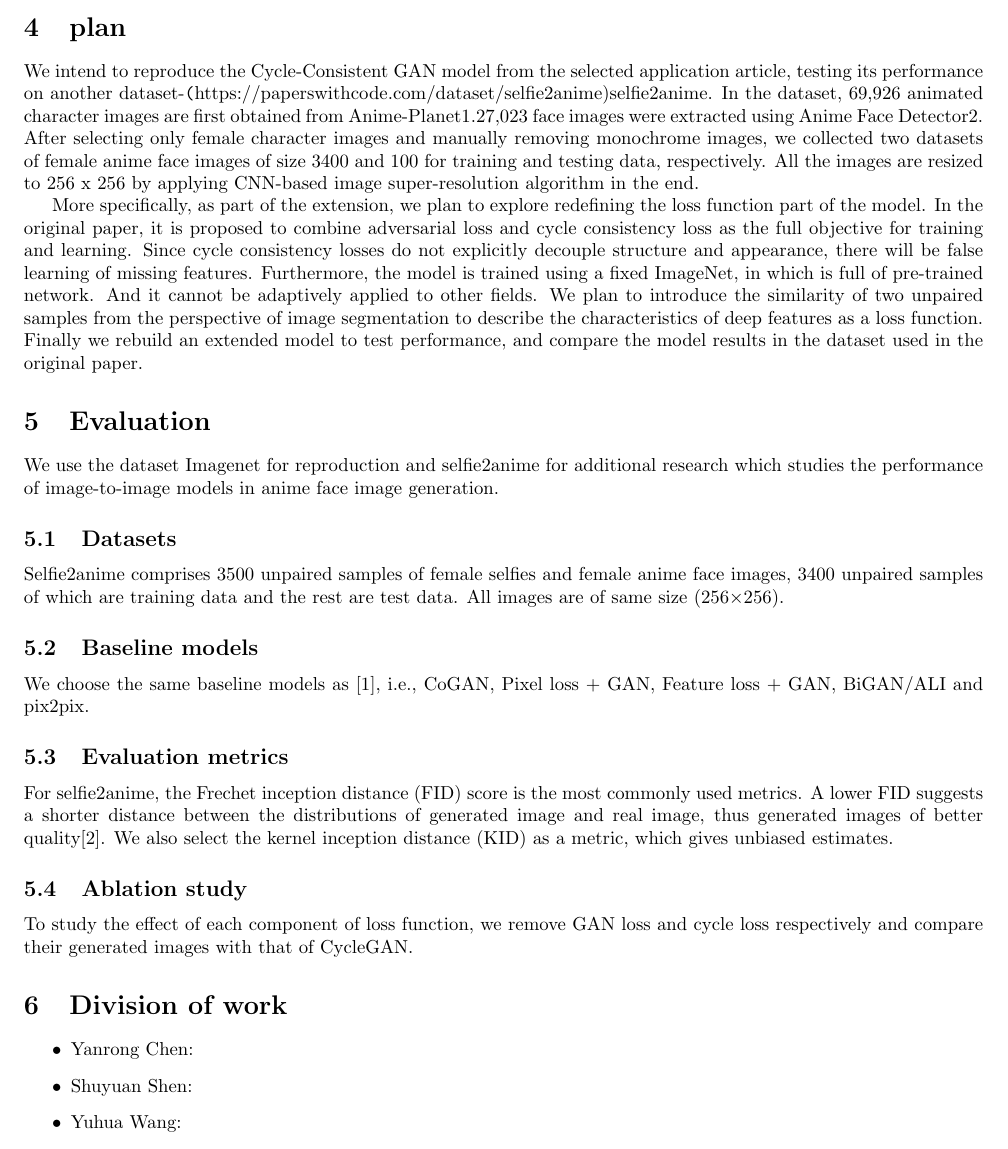
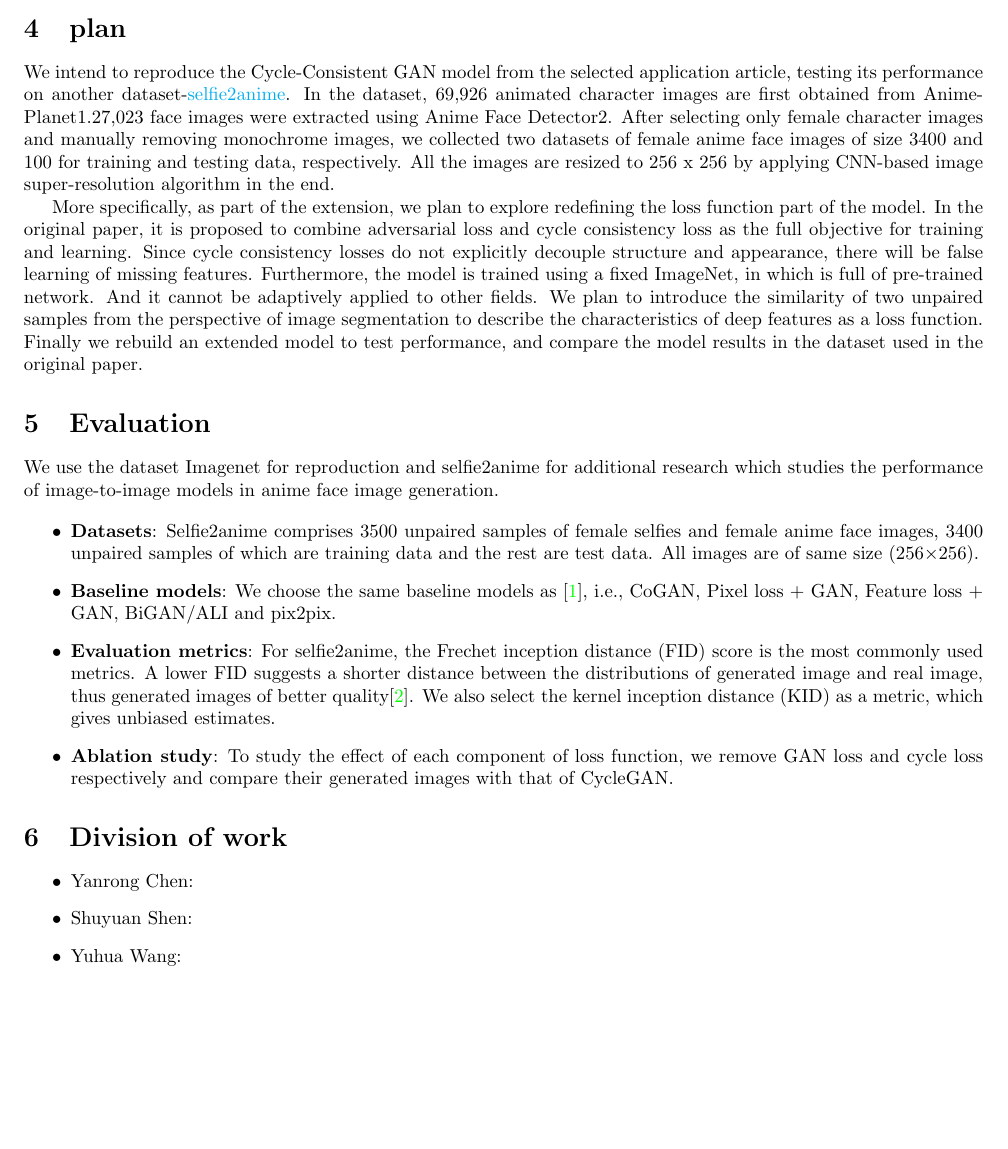
Before and after one commit to oooo26/DSA5204_project, a LaTeX document (proposal/main.tex, which reads proposal/content/evaluate.tex, proposal/content/plan.tex): part of page 2 of 2, cut so that both start at the same text, the shorter picture padded with empty space. Compiled offline with pdfLaTeX.

Commit message:
Better format

```diff
--- a/proposal/content/evaluate.tex
+++ b/proposal/content/evaluate.tex
@@ -2,14 +2,25 @@
 \section{Evaluation}
 We use the dataset Imagenet for reproduction and selfie2anime for additional research which studies the performance of image-to-image models in anime face image generation.
 
-\subsection{Datasets}
-Selfie2anime comprises 3500 unpaired samples of female selfies and female anime face images, 3400 unpaired samples of which are training data and the rest are test data. All images are of same size (256×256).
+\begin{itemize}
+    \item \textbf{Datasets}:
+    Selfie2anime comprises 3500 unpaired samples of female selfies and female anime face images, 3400 unpaired samples of which are training data and the rest are test data. All images are of same size (256×256).
+    \item \textbf{Baseline models}:
+    We choose the same baseline models as \cite{zhu_unpaired_2017}, i.e., CoGAN, Pixel loss + GAN, Feature loss + GAN, BiGAN/ALI and pix2pix.
+    \item \textbf{Evaluation metrics}:
+    For selfie2anime, the Frechet inception distance (FID) score is the most commonly used metrics. A lower FID suggests a shorter distance between the distributions of generated image and real image, thus generated images of better quality\cite{sym12101705}. We also select the kernel inception distance (KID) as a metric, which gives unbiased estimates.
+    \item \textbf{Ablation study}:
+    To study the effect of each component of loss function, we remove GAN loss and cycle loss respectively and compare their generated images with that of CycleGAN.
+\end{itemize}
 
-\subsection{Baseline models}
-We choose the same baseline models as \cite{zhu_unpaired_2017}, i.e., CoGAN, Pixel loss + GAN, Feature loss + GAN, BiGAN/ALI and pix2pix.
+% \subsection{Datasets}
+% Selfie2anime comprises 3500 unpaired samples of female selfies and female anime face images, 3400 unpaired samples of which are training data and the rest are test data. All images are of same size (256×256).
 
-\subsection{Evaluation metrics}
-For selfie2anime, the Frechet inception distance (FID) score is the most commonly used metrics. A lower FID suggests a shorter distance between the distributions of generated image and real image, thus generated images of better quality\cite{sym12101705}. We also select the kernel inception distance (KID) as a metric, which gives unbiased estimates.
+% \subsection{Baseline models}
+% We choose the same baseline models as \cite{zhu_unpaired_2017}, i.e., CoGAN, Pixel loss + GAN, Feature loss + GAN, BiGAN/ALI and pix2pix.
 
-\subsection{Ablation study}
-To study the effect of each component of loss function, we remove GAN loss and cycle loss respectively and compare their generated images with that of CycleGAN.
+% \subsection{Evaluation metrics}
+% For selfie2anime, the Frechet inception distance (FID) score is the most commonly used metrics. A lower FID suggests a shorter distance between the distributions of generated image and real image, thus generated images of better quality\cite{sym12101705}. We also select the kernel inception distance (KID) as a metric, which gives unbiased estimates.
+
+% \subsection{Ablation study}
+% To study the effect of each component of loss function, we remove GAN loss and cycle loss respectively and compare their generated images with that of CycleGAN.
--- a/proposal/content/plan.tex
+++ b/proposal/content/plan.tex
@@ -1,7 +1,7 @@
 % What you plan to reproduce and/or extend from the paper
 \section{plan}
 
-We intend to reproduce the Cycle-Consistent GAN model from the selected application article, testing its performance on another dataset-\url(https://paperswithcode.com/dataset/selfie2anime){selfie2anime}.
+We intend to reproduce the Cycle-Consistent GAN model from the selected application article, testing its performance on another dataset-\href{https://paperswithcode.com/dataset/selfie2anime}{selfie2anime}.
 In the dataset, 69,926 animated character images are first obtained from Anime-Planet1.27,023 face images were extracted using Anime Face Detector2.
 After selecting only female character images and manually removing monochrome images, we collected two datasets of female anime face images of size 3400 and 100 for training and testing data, respectively.
 All the images are resized to 256 x 256 by applying CNN-based image super-resolution algorithm in the end.
```
Also changed, not shown: proposal/main.tex (+11 -2 lines), proposal/main.pdf.
